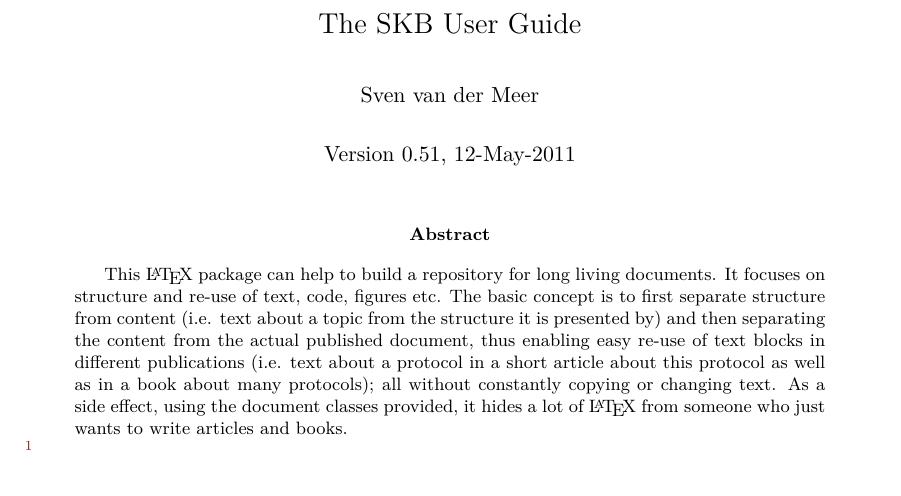
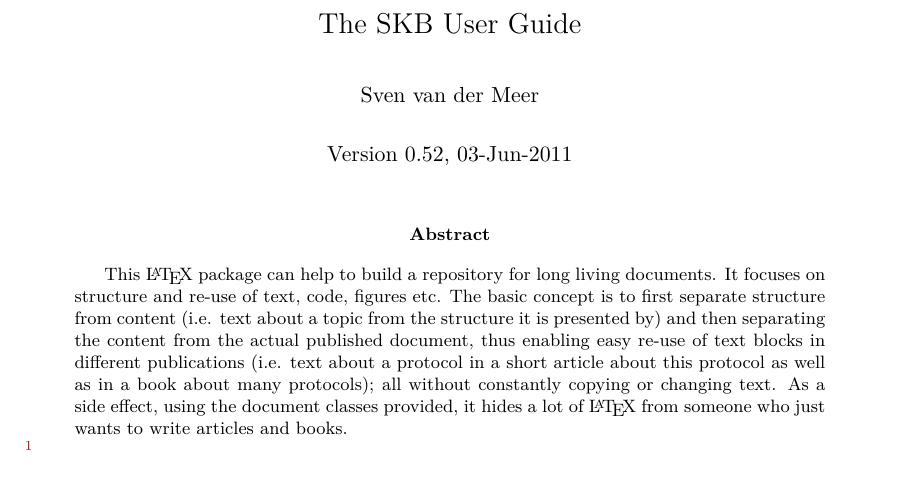
Before and after one commit to vdmeer/skb-latex, a LaTeX document (doc/user-guide/user-guide.tex): part of page 1 of 23, cut so that both start at the same text. Compiled offline with pdfLaTeX.

Commit message:
forgot the change version/date here

```diff
--- a/doc/user-guide/user-guide.tex
+++ b/doc/user-guide/user-guide.tex
@@ -10,7 +10,7 @@
 \begin{document}
   \title{The SKB User Guide}
   \author{Sven van der Meer}
-  \date{Version 0.51, 12-May-2011}
+  \date{Version 0.52, 03-Jun-2011}
   \maketitle
 
   \begin{abstract}
```
Also changed, not shown: doc/user-guide/ug-slides-load.tex (+1 -1 lines).
